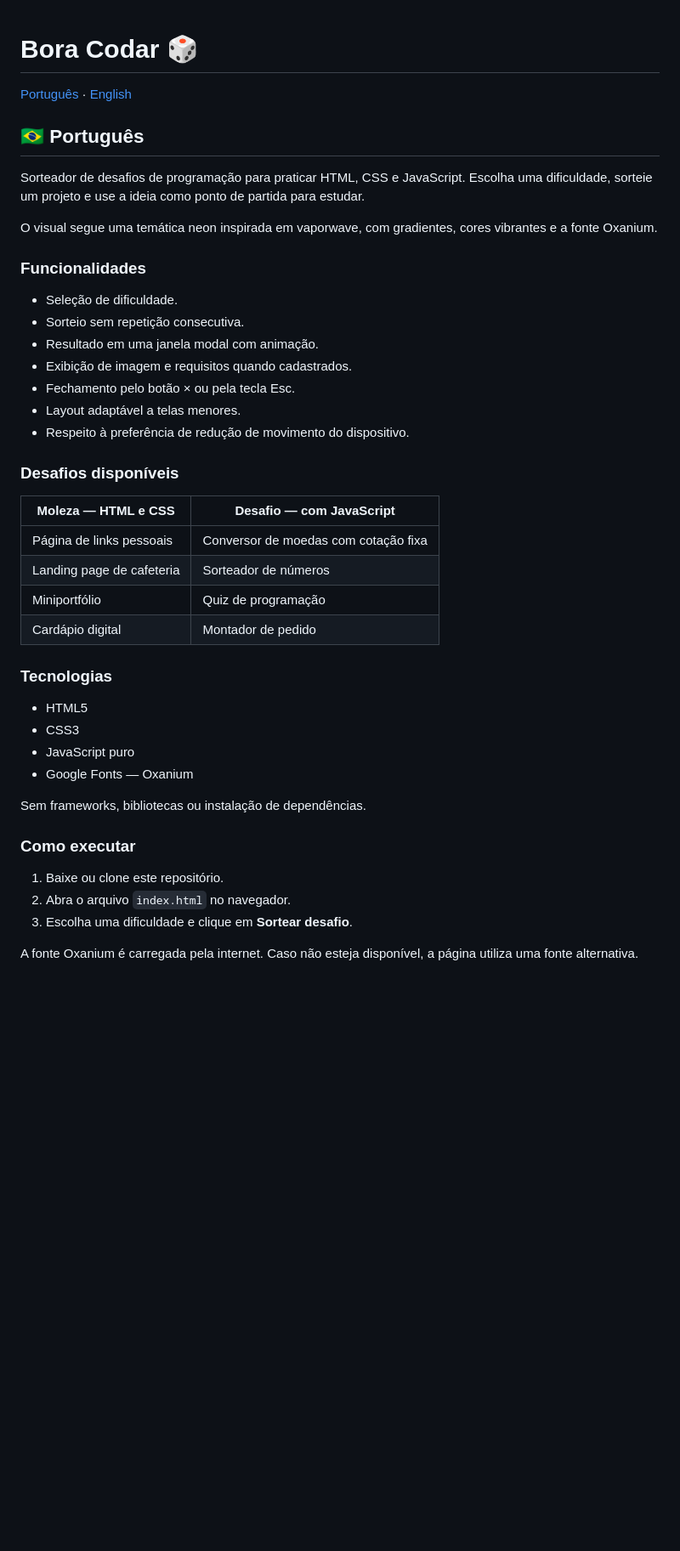
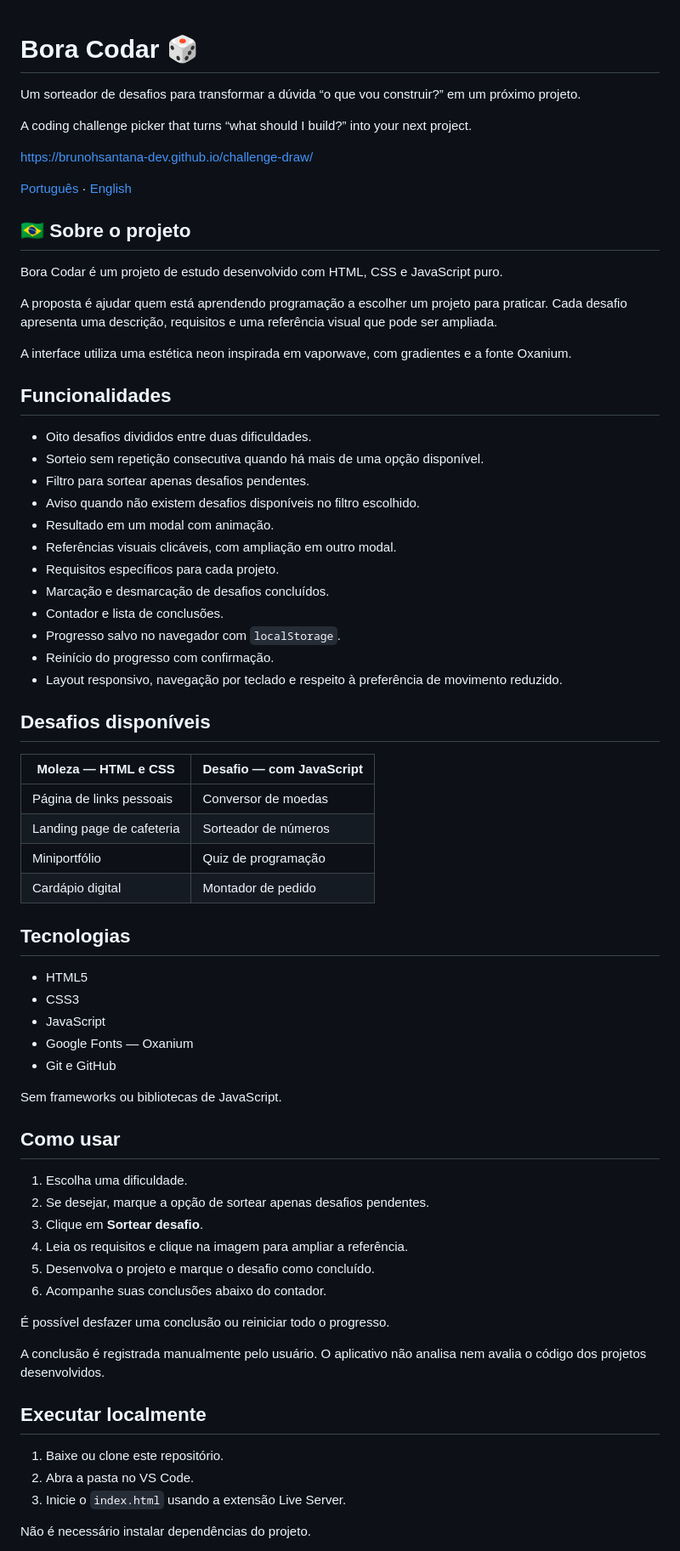
Before and after one commit to brunohsantana-dev/challenge-draw, a Markdown page: README.md, the part around one of its changes. Shown at 85% size. Rendered like a GitHub page; blank space fills up the shorter version.

```diff
--- a/README.md
+++ b/README.md
@@ -1,48 +1,75 @@
 # Bora Codar 🎲
+
+Um sorteador de desafios para transformar a dúvida “o que vou construir?” em um próximo projeto.
+
+A coding challenge picker that turns “what should I build?” into your next project.
+
+https://brunohsantana-dev.github.io/challenge-draw/
 
 [Português](#portugues) · [English](#english)
 
 <a id="portugues"></a>
 
-## 🇧🇷 Português
+## 🇧🇷 Sobre o projeto
 
-Sorteador de desafios de programação para praticar HTML, CSS e JavaScript. Escolha uma dificuldade, sorteie um projeto e use a ideia como ponto de partida para estudar.
+Bora Codar é um projeto de estudo desenvolvido com HTML, CSS e JavaScript puro.
 
-O visual segue uma temática neon inspirada em vaporwave, com gradientes, cores vibrantes e a fonte Oxanium.
+A proposta é ajudar quem está aprendendo programação a escolher um projeto para praticar. Cada desafio apresenta uma descrição, requisitos e uma referência visual que pode ser ampliada.
 
-### Funcionalidades
+A interface utiliza uma estética neon inspirada em vaporwave, com gradientes e a fonte Oxanium.
 
-- Seleção de dificuldade.
-- Sorteio sem repetição consecutiva.
-- Resultado em uma janela modal com animação.
-- Exibição de imagem e requisitos quando cadastrados.
-- Fechamento pelo botão × ou pela tecla Esc.
-- Layout adaptável a telas menores.
-- Respeito à preferência de redução de movimento do dispositivo.
+## Funcionalidades
 
-### Desafios disponíveis
+- Oito desafios divididos entre duas dificuldades.
+- Sorteio sem repetição consecutiva quando há mais de uma opção disponível.
+- Filtro para sortear apenas desafios pendentes.
+- Aviso quando não existem desafios disponíveis no filtro escolhido.
+- Resultado em um modal com animação.
+- Referências visuais clicáveis, com ampliação em outro modal.
+- Requisitos específicos para cada projeto.
+- Marcação e desmarcação de desafios concluídos.
+- Contador e lista de conclusões.
+- Progresso salvo no navegador com `localStorage`.
+- Reinício do progresso com confirmação.
+- Layout responsivo, navegação por teclado e respeito à preferência de movimento reduzido.
+
+## Desafios disponíveis
 
 | Moleza — HTML e CSS | Desafio — com JavaScript |
 |---|---|
-| Página de links pessoais | Conversor de moedas com cotação fixa |
+| Página de links pessoais | Conversor de moedas |
 | Landing page de cafeteria | Sorteador de números |
 | Miniportfólio | Quiz de programação |
 | Cardápio digital | Montador de pedido |
 
-### Tecnologias
+## Tecnologias
 
 - HTML5
 - CSS3
-- JavaScript puro
+- JavaScript
 - Google Fonts — Oxanium
+- Git e GitHub
 
-Sem frameworks, bibliotecas ou instalação de dependências.
+Sem frameworks ou bibliotecas de JavaScript.
 
-### Como executar
+## Como usar
+
+1. Escolha uma dificuldade.
+2. Se desejar, marque a opção de sortear apenas desafios pendentes.
+3. Clique em **Sortear desafio**.
+4. Leia os requisitos e clique na imagem para ampliar a referência.
+5. Desenvolva o projeto e marque o desafio como concluído.
+6. Acompanhe suas conclusões abaixo do contador.
+
+É possível desfazer uma conclusão ou reiniciar todo o progresso.
+
+A conclusão é registrada manualmente pelo usuário. O aplicativo não analisa nem avalia o código dos projetos desenvolvidos.
+
+## Executar localmente
 
 1. Baixe ou clone este repositório.
-2. Abra o arquivo `index.html` no navegador.
-3. Escolha uma dificuldade e clique em **Sortear desafio**.
+2. Abra a pasta no VS Code.
+3. Inicie o `index.html` usando a extensão Live Server.
 
-A fonte Oxanium é carregada pela internet. Caso não esteja disponível, a página utiliza uma fonte alternativa.
+Não é necessário instalar dependências do projeto.
 
```
Also changed, not shown: other parts of README.md (+112 -89 lines).
